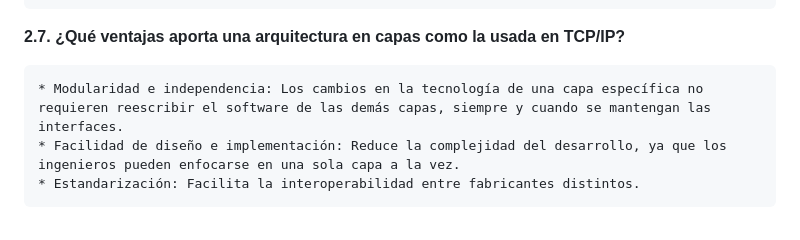
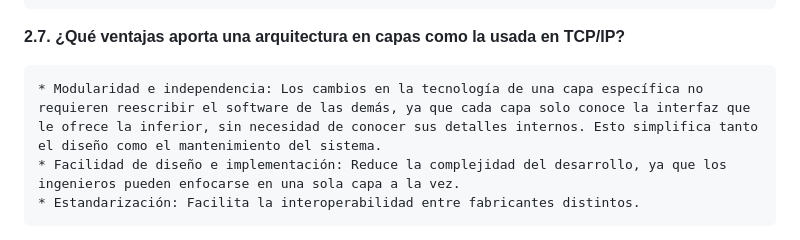
Before and after one commit to Mati-Costamagna/Ethernautas-v2, a Markdown page: Tarea_Clase1.md, the part around the change. GitHub-like rendering.

Commit message:
Agregado al punto 2.7

```diff
--- a/Tarea_Clase1.md
+++ b/Tarea_Clase1.md
@@ -36,7 +36,7 @@ Basado en *Comunicaciones y Redes de Computadores* (7ª edición) de William Sta
 
 **2.7. ¿Qué ventajas aporta una arquitectura en capas como la usada en TCP/IP?**
 
-    * Modularidad e independencia: Los cambios en la tecnología de una capa específica no requieren reescribir el software de las demás capas, siempre y cuando se mantengan las interfaces.
+    * Modularidad e independencia: Los cambios en la tecnología de una capa específica no requieren reescribir el software de las demás, ya que cada capa solo conoce la interfaz que le ofrece la inferior, sin necesidad de conocer sus detalles internos. Esto simplifica tanto el diseño como el mantenimiento del sistema.
     * Facilidad de diseño e implementación: Reduce la complejidad del desarrollo, ya que los ingenieros pueden enfocarse en una sola capa a la vez.
     * Estandarización: Facilita la interoperabilidad entre fabricantes distintos.
 
```
